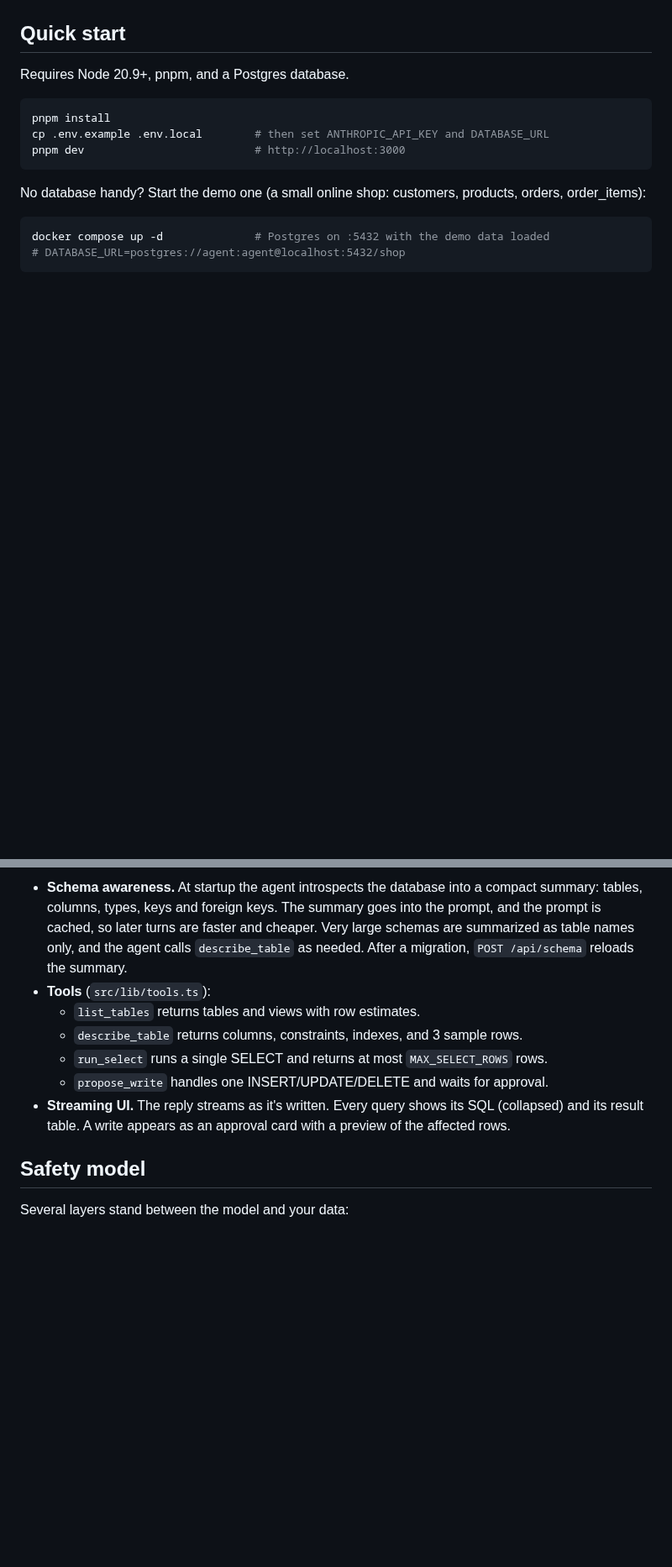
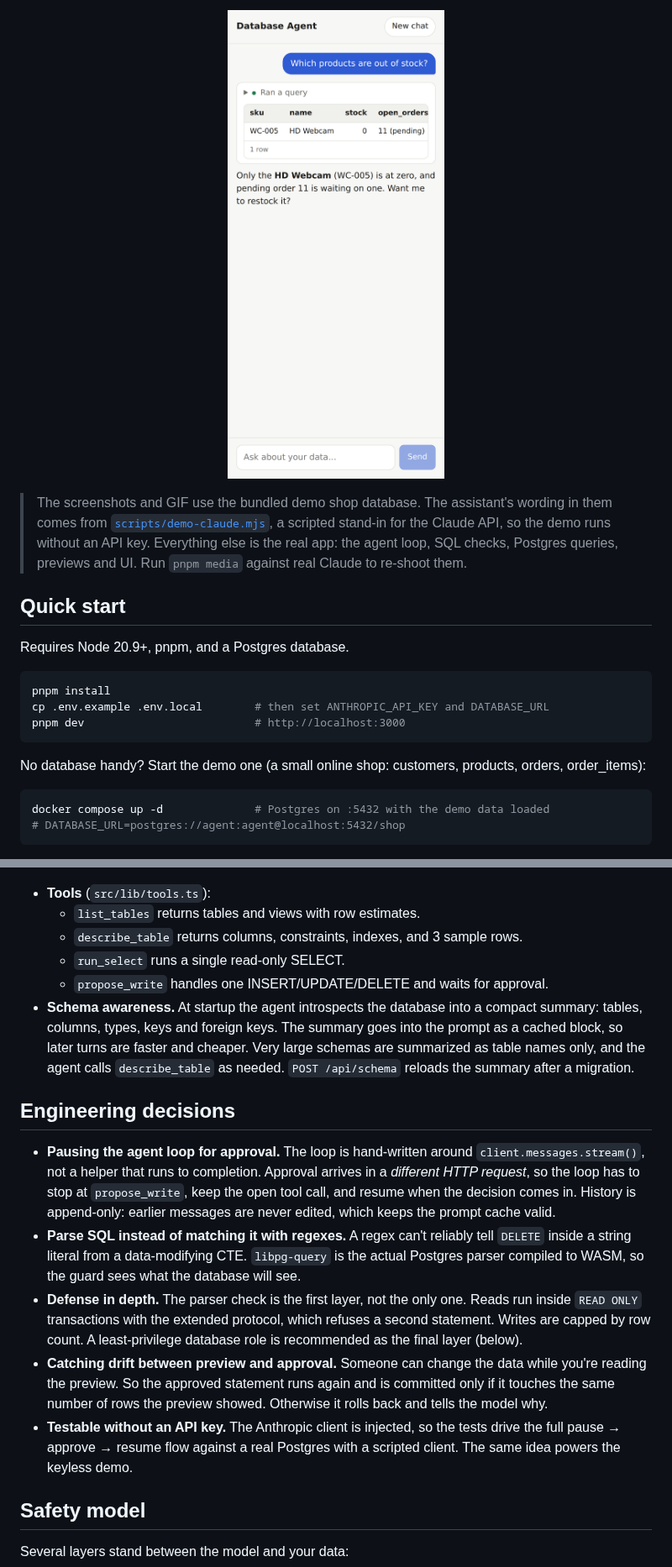
Before and after one commit to youcallmejoaz/ai-database, a Markdown page: README.md, 2 parts joined by grey strips. Shown at 84% size. Drawn GitHub-style; pictures changed too: docs/media/mobile.png (added); blank space fills up the shorter version.

````diff
--- a/README.md
+++ b/README.md
@@ -11,3 +54,13 @@ Built with Next.js, TypeScript, [`pg`](https://node-postgres.com/) and Claude
+<p align="center">
+  <img src="docs/media/mobile.png" alt="The chat on a phone, listing an out-of-stock product" width="300">
+</p>
+
+> The screenshots and GIF use the bundled demo shop database. The assistant's
+> wording in them comes from [`scripts/demo-claude.mjs`](scripts/demo-claude.mjs),
+> a scripted stand-in for the Claude API, so the demo runs without an API key.
+> Everything else is the real app: the agent loop, SQL checks, Postgres
+> queries, previews and UI. Run `pnpm media` against real Claude to re-shoot
+> them.
 
 ## Quick start
 
@@ -44,19 +118,40 @@ Approve / Reject ──▶ /api/chat/:id/decision ──▶ runs (or not), loop
 ```
 
-- **Schema awareness.** At startup the agent introspects the database into a
-  compact summary: tables, columns, types, keys and foreign keys. The summary goes
-  into the prompt, and the prompt is cached, so later turns are faster and
-  cheaper. Very large schemas are summarized as table names only, and the agent
-  calls `describe_table` as needed. After a migration, `POST /api/schema`
-  reloads the summary.
 - **Tools** (`src/lib/tools.ts`):
   - `list_tables` returns tables and views with row estimates.
   - `describe_table` returns columns, constraints, indexes, and 3 sample rows.
-  - `run_select` runs a single SELECT and returns at most `MAX_SELECT_ROWS` rows.
+  - `run_select` runs a single read-only SELECT.
   - `propose_write` handles one INSERT/UPDATE/DELETE and waits for approval.
-- **Streaming UI.** The reply streams as it's written. Every query shows its SQL
-  (collapsed) and its result table. A write appears as an approval card with a
-  preview of the affected rows.
+- **Schema awareness.** At startup the agent introspects the database into a
+  compact summary: tables, columns, types, keys and foreign keys. The summary
+  goes into the prompt as a cached block, so later turns are faster and cheaper.
+  Very large schemas are summarized as table names only, and the agent calls
+  `describe_table` as needed. `POST /api/schema` reloads the summary after a
+  migration.
+
+## Engineering decisions
+
+- **Pausing the agent loop for approval.** The loop is hand-written around
+  `client.messages.stream()`, not a helper that runs to completion. Approval
+  arrives in a *different HTTP request*, so the loop has to stop at
+  `propose_write`, keep the open tool call, and resume when the decision
+  comes in. History is append-only: earlier messages are never edited, which
+  keeps the prompt cache valid.
+- **Parse SQL instead of matching it with regexes.** A regex can't reliably
+  tell `DELETE` inside a string literal from a data-modifying CTE.
+  `libpg-query` is the actual Postgres parser compiled to WASM, so the guard
+  sees what the database will see.
+- **Defense in depth.** The parser check is the first layer, not the only one.
+  Reads run inside `READ ONLY` transactions with the extended protocol, which
+  refuses a second statement. Writes are capped by row count. A least-privilege
+  database role is recommended as the final layer (below).
+- **Catching drift between preview and approval.** Someone can change the
+  data while you're reading the preview. So the approved statement runs again
+  and is committed only if it touches the same number of rows the preview
+  showed. Otherwise it rolls back and tells the model why.
+- **Testable without an API key.** The Anthropic client is injected, so the
+  tests drive the full pause → approve → resume flow against a real Postgres
+  with a scripted client. The same idea powers the keyless demo.
 
 ## Safety model
 
````
Also changed, not shown: other parts of README.md (+90 -18 lines), docs/media/approval-card.png (added), docs/media/conversation.png (added), docs/media/dark-mode.png (added), docs/media/demo.gif (added), docs/media/guardrail.png (added), 7 other files.
